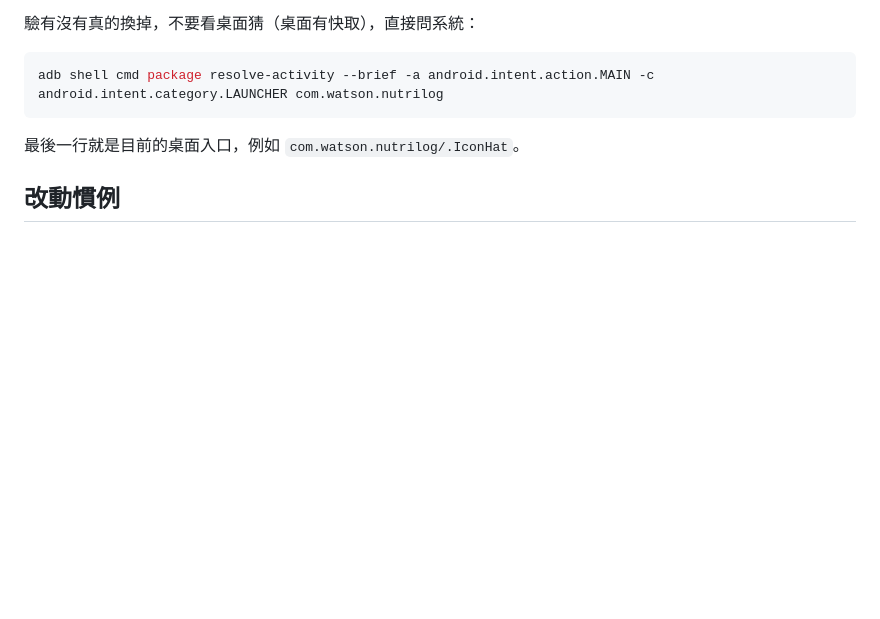
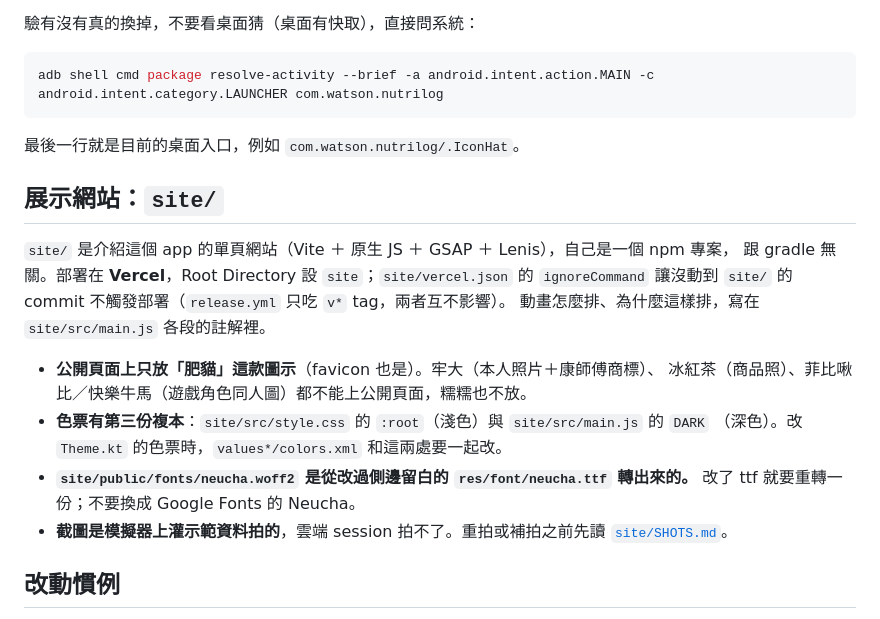
Before and after one commit to rowing195/NutriLog, a Markdown page: CLAUDE.md, the part around the change. GitHub-like rendering; blank space fills up the shorter version.

```diff
--- a/CLAUDE.md
+++ b/CLAUDE.md
@@ -1716,6 +1716,22 @@ adb shell cmd package resolve-activity --brief -a android.intent.action.MAIN -c
 
 最後一行就是目前的桌面入口，例如 `com.watson.nutrilog/.IconHat`。
 
+## 展示網站：`site/`
+
+`site/` 是介紹這個 app 的單頁網站（Vite ＋ 原生 JS ＋ GSAP ＋ Lenis），自己是一個 npm 專案，
+跟 gradle 無關。部署在 **Vercel**，Root Directory 設 `site`；`site/vercel.json` 的 `ignoreCommand`
+讓沒動到 `site/` 的 commit 不觸發部署（`release.yml` 只吃 `v*` tag，兩者互不影響）。
+動畫怎麼排、為什麼這樣排，寫在 `site/src/main.js` 各段的註解裡。
+
+- **公開頁面上只放「肥貓」這款圖示**（favicon 也是）。牢大（本人照片＋康師傅商標）、
+  冰紅茶（商品照）、菲比啾比／快樂牛馬（遊戲角色同人圖）都不能上公開頁面，糯糯也不放。
+- **色票有第三份複本**：`site/src/style.css` 的 `:root`（淺色）與 `site/src/main.js` 的 `DARK`
+  （深色）。改 `Theme.kt` 的色票時，`values*/colors.xml` 和這兩處要一起改。
+- **`site/public/fonts/neucha.woff2` 是從改過側邊留白的 `res/font/neucha.ttf` 轉出來的。**
+  改了 ttf 就要重轉一份；不要換成 Google Fonts 的 Neucha。
+- **截圖是模擬器上灌示範資料拍的**，雲端 session 拍不了。重拍或補拍之前先讀
+  [`site/SHOTS.md`](site/SHOTS.md)。
+
 ## 改動慣例
 
 - 註解寫**繁體中文**，解釋「為什麼」而不是「做了什麼」。
```
Also changed, not shown: site/HANDOFF.md (deleted, +0 -288 lines), site/SHOTS.md (added, +83 -0 lines).
